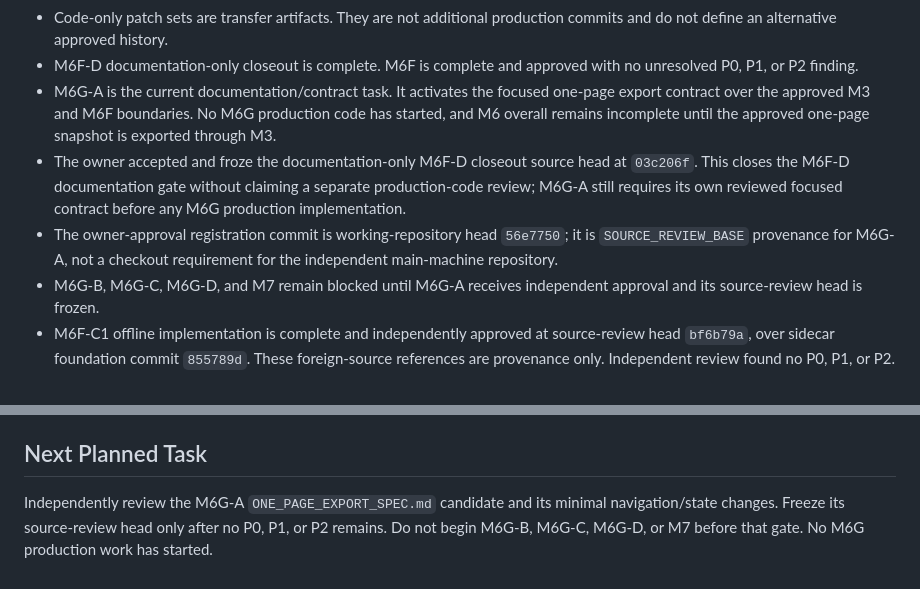
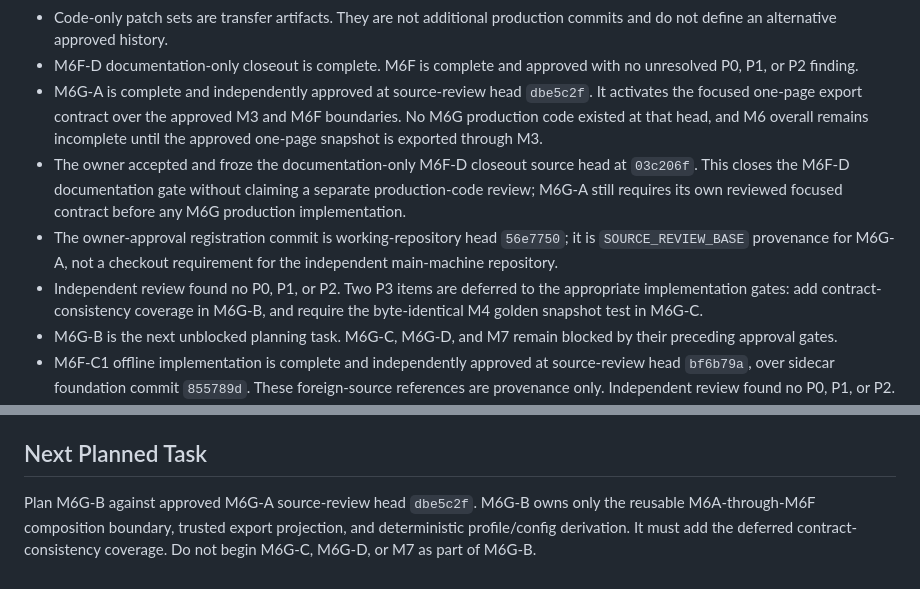
Before and after one commit to AnhAnh18/KnowledgeNexus, a Markdown page: .local_ai/IMPLEMENTATION_STATE.md, 2 parts joined by grey strips. Drawn GitHub-style.

Commit message:
[M6G-A] docs: register independent approval

```diff
--- a/.local_ai/IMPLEMENTATION_STATE.md
+++ b/.local_ai/IMPLEMENTATION_STATE.md
@@ -1100,10 +1100,11 @@ Review artifact:
   production commits and do not define an alternative approved history.
 - M6F-D documentation-only closeout is complete. M6F is complete and approved
   with no unresolved P0, P1, or P2 finding.
-- M6G-A is the current documentation/contract task. It activates the focused
-  one-page export contract over the approved M3 and M6F boundaries. No M6G
-  production code has started, and M6 overall remains incomplete until the
-  approved one-page snapshot is exported through M3.
+- M6G-A is complete and independently approved at source-review head
+  `dbe5c2f`. It activates the focused one-page export contract over the
+  approved M3 and M6F boundaries. No M6G production code existed at that head,
+  and M6 overall remains incomplete until the approved one-page snapshot is
+  exported through M3.
 - The owner accepted and froze the documentation-only M6F-D closeout source
   head at `03c206f`. This closes the M6F-D documentation gate without claiming
   a separate production-code review; M6G-A still requires its own reviewed
@@ -1111,8 +1112,11 @@ Review artifact:
 - The owner-approval registration commit is working-repository head `56e7750`;
   it is `SOURCE_REVIEW_BASE` provenance for M6G-A, not a checkout requirement
   for the independent main-machine repository.
-- M6G-B, M6G-C, M6G-D, and M7 remain blocked until M6G-A receives independent
-  approval and its source-review head is frozen.
+- Independent review found no P0, P1, or P2. Two P3 items are deferred to the
+  appropriate implementation gates: add contract-consistency coverage in
+  M6G-B, and require the byte-identical M4 golden snapshot test in M6G-C.
+- M6G-B is the next unblocked planning task. M6G-C, M6G-D, and M7 remain
+  blocked by their preceding approval gates.
 - M6F-C1 offline implementation is complete and independently approved at
   source-review head `bf6b79a`, over sidecar foundation commit `855789d`.
   These foreign-source references are provenance only. Independent review
@@ -1171,7 +1175,8 @@ Review artifact:
 
 ## Next Planned Task
 
-Independently review the M6G-A `ONE_PAGE_EXPORT_SPEC.md` candidate and its
-minimal navigation/state changes. Freeze its source-review head only after no
-P0, P1, or P2 remains. Do not begin M6G-B, M6G-C, M6G-D, or M7 before that
-gate. No M6G production work has started.
+Plan M6G-B against approved M6G-A source-review head `dbe5c2f`. M6G-B owns only
+the reusable M6A-through-M6F composition boundary, trusted export projection,
+and deterministic profile/config derivation. It must add the deferred
+contract-consistency coverage. Do not begin M6G-C, M6G-D, or M7 as part of
+M6G-B.
```
Also changed, not shown: .local_ai/ROADMAP.md (+12 -12 lines), .local_ai/review/m6g-a-contract-review-summary.md (added, +40 -0 lines).
